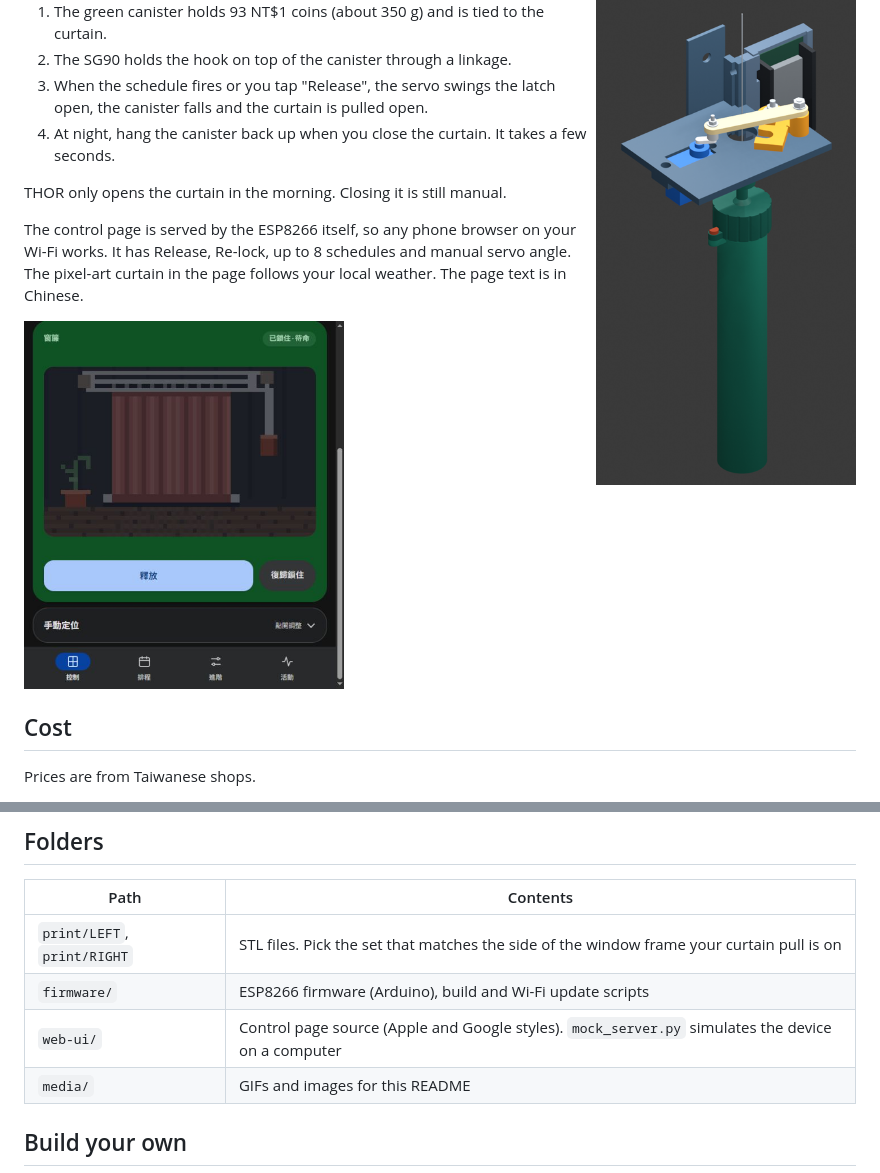
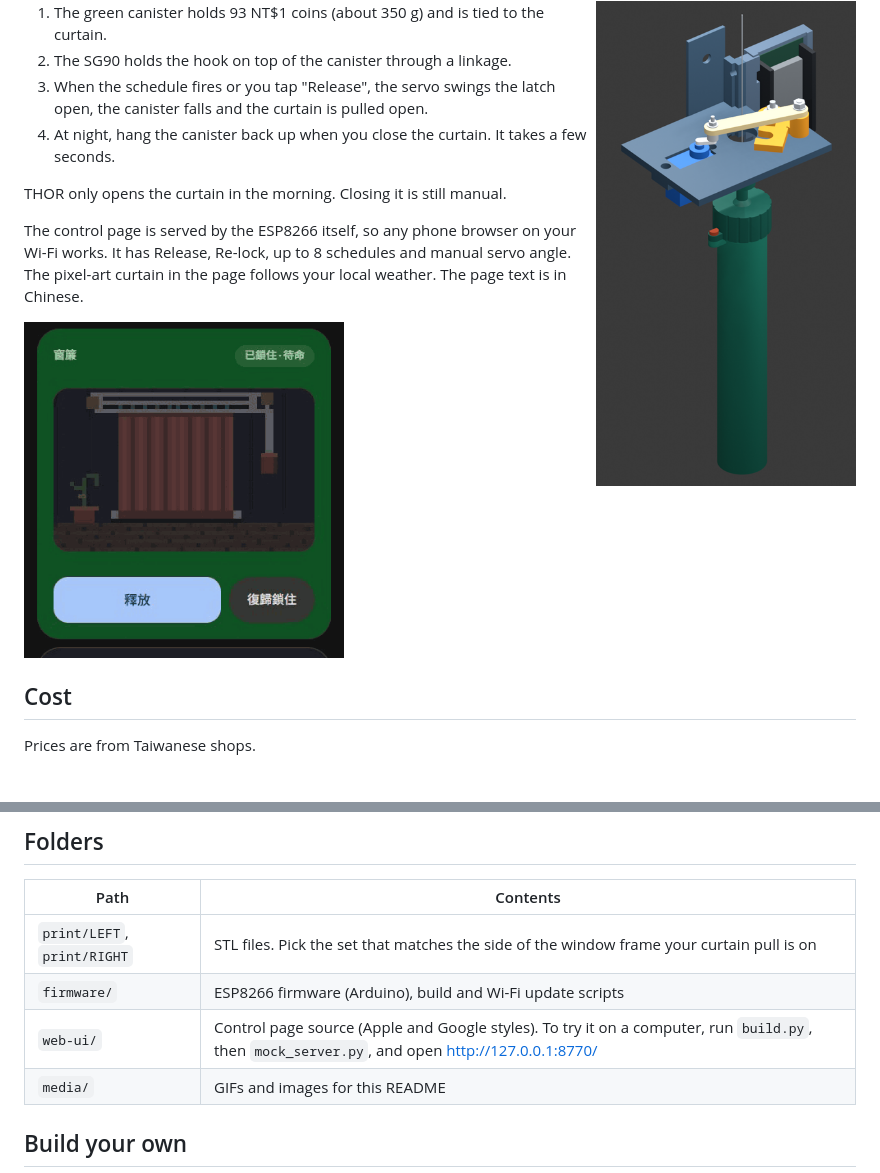
Before and after one commit to Hysus12/THOR, a Markdown page: README.md, 2 parts joined by grey strips. GitHub-like rendering; pictures changed too: media/ui.png (deleted), media/ui_release.gif (added).

```diff
--- a/README.md
+++ b/README.md
@@ -23,7 +23,7 @@ THOR only opens the curtain in the morning. Closing it is still manual.
 
 The control page is served by the ESP8266 itself, so any phone browser on your Wi-Fi works. It has Release, Re-lock, up to 8 schedules and manual servo angle. The pixel-art curtain in the page follows your local weather. The page text is in Chinese.
 
-<img src="media/ui.png" width="320" alt="Control page">
+<img src="media/ui_release.gif" width="320" alt="Control page: tap Release, tap again to confirm, the curtain opens">
 
 <br clear="right">
 
@@ -45,7 +45,7 @@ Prices are from Taiwanese shops.
 |---|---|
 | `print/LEFT`, `print/RIGHT` | STL files. Pick the set that matches the side of the window frame your curtain pull is on |
 | `firmware/` | ESP8266 firmware (Arduino), build and Wi-Fi update scripts |
-| `web-ui/` | Control page source (Apple and Google styles). `mock_server.py` simulates the device on a computer |
+| `web-ui/` | Control page source (Apple and Google styles). To try it on a computer, run `build.py`, then `mock_server.py`, and open <http://127.0.0.1:8770/> |
 | `media/` | GIFs and images for this README |
 
 ## Build your own
```
Also changed, not shown: README.zh-TW.md (+2 -2 lines), 4 other files.
